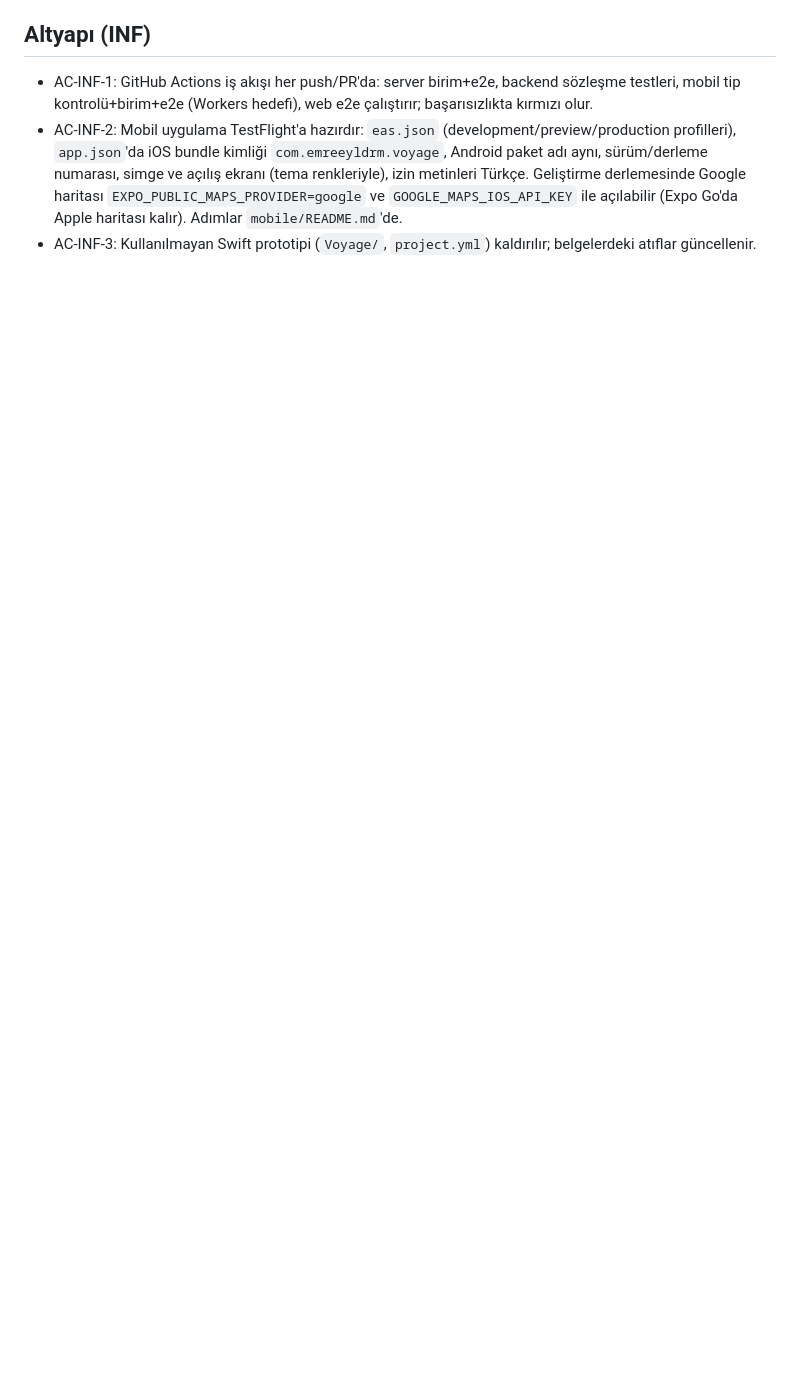
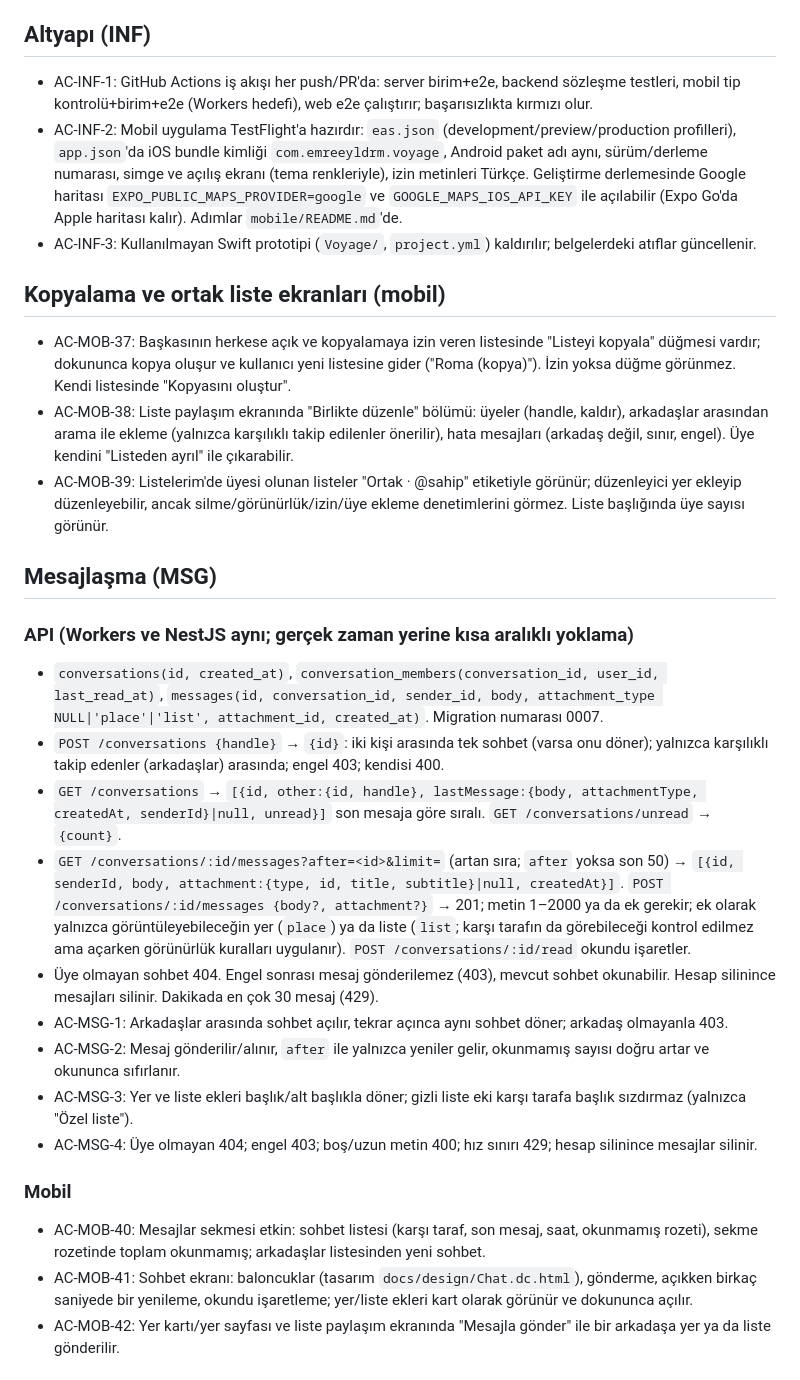
Before and after one commit to emreeyldrm/emreeyldrm, a Markdown page: docs/ACCEPTANCE.md, the part around one of its changes. Drawn GitHub-style; blank space fills up the shorter version.

Commit message:
Kabul kriterleri: kopyalama/ortak liste ekranları, mesajlaşma, plan iyileştirmeleri
Co-Authored-By: Claude Opus 5.5 <noreply@anthropic.com>
Claude-Session: https://claude.ai/code/session_01NpGdPWboHXRGZDSizoGn29

```diff
--- a/docs/ACCEPTANCE.md
+++ b/docs/ACCEPTANCE.md
@@ -399,3 +399,38 @@ sürümlerde `Tags, Comment`); koordinat yoktur. "Haritalar (yerleriniz)" ise y
   renkleriyle), izin metinleri Türkçe. Geliştirme derlemesinde Google haritası `EXPO_PUBLIC_MAPS_PROVIDER=google` ve
   `GOOGLE_MAPS_IOS_API_KEY` ile açılabilir (Expo Go'da Apple haritası kalır). Adımlar `mobile/README.md`'de.
 - AC-INF-3: Kullanılmayan Swift prototipi (`Voyage/`, `project.yml`) kaldırılır; belgelerdeki atıflar güncellenir.
+
+## Kopyalama ve ortak liste ekranları (mobil)
+- AC-MOB-37: Başkasının herkese açık ve kopyalamaya izin veren listesinde "Listeyi kopyala" düğmesi vardır; dokununca kopya
+  oluşur ve kullanıcı yeni listesine gider ("Roma (kopya)"). İzin yoksa düğme görünmez. Kendi listesinde "Kopyasını oluştur".
+- AC-MOB-38: Liste paylaşım ekranında "Birlikte düzenle" bölümü: üyeler (handle, kaldır), arkadaşlar arasından arama ile ekleme
+  (yalnızca karşılıklı takip edilenler önerilir), hata mesajları (arkadaş değil, sınır, engel). Üye kendini "Listeden ayrıl" ile
+  çıkarabilir.
+- AC-MOB-39: Listelerim'de üyesi olunan listeler "Ortak · @sahip" etiketiyle görünür; düzenleyici yer ekleyip düzenleyebilir,
+  ancak silme/görünürlük/izin/üye ekleme denetimlerini görmez. Liste başlığında üye sayısı görünür.
+
+## Mesajlaşma (MSG)
+### API (Workers ve NestJS aynı; gerçek zaman yerine kısa aralıklı yoklama)
+- `conversations(id, created_at)`, `conversation_members(conversation_id, user_id, last_read_at)`, `messages(id,
+  conversation_id, sender_id, body, attachment_type NULL|'place'|'list', attachment_id, created_at)`. Migration numarası 0007.
+- `POST /conversations {handle}` → `{id}`: iki kişi arasında tek sohbet (varsa onu döner); yalnızca karşılıklı takip edenler
+  (arkadaşlar) arasında; engel 403; kendisi 400.
+- `GET /conversations` → `[{id, other:{id, handle}, lastMessage:{body, attachmentType, createdAt, senderId}|null, unread}]`
+  son mesaja göre sıralı. `GET /conversations/unread` → `{count}`.
+- `GET /conversations/:id/messages?after=<id>&limit=` (artan sıra; `after` yoksa son 50) → `[{id, senderId, body,
+  attachment:{type, id, title, subtitle}|null, createdAt}]`. `POST /conversations/:id/messages {body?, attachment?}` → 201;
+  metin 1–2000 ya da ek gerekir; ek olarak yalnızca görüntüleyebileceğin yer (`place`) ya da liste (`list`; karşı tarafın da
+  görebileceği kontrol edilmez ama açarken görünürlük kuralları uygulanır). `POST /conversations/:id/read` okundu işaretler.
+- Üye olmayan sohbet 404. Engel sonrası mesaj gönderilemez (403), mevcut sohbet okunabilir. Hesap silinince mesajları silinir.
+  Dakikada en çok 30 mesaj (429).
+- AC-MSG-1: Arkadaşlar arasında sohbet açılır, tekrar açınca aynı sohbet döner; arkadaş olmayanla 403.
+- AC-MSG-2: Mesaj gönderilir/alınır, `after` ile yalnızca yeniler gelir, okunmamış sayısı doğru artar ve okununca sıfırlanır.
+- AC-MSG-3: Yer ve liste ekleri başlık/alt başlıkla döner; gizli liste eki karşı tarafa başlık sızdırmaz (yalnızca "Özel liste").
+- AC-MSG-4: Üye olmayan 404; engel 403; boş/uzun metin 400; hız sınırı 429; hesap silinince mesajlar silinir.
+### Mobil
+- AC-MOB-40: Mesajlar sekmesi etkin: sohbet listesi (karşı taraf, son mesaj, saat, okunmamış rozeti), sekme rozetinde toplam
+  okunmamış; arkadaşlar listesinden yeni sohbet.
+- AC-MOB-41: Sohbet ekranı: baloncuklar (tasarım `docs/design/Chat.dc.html`), gönderme, açıkken birkaç saniyede bir yenileme,
+  okundu işaretleme; yer/liste ekleri kart olarak görünür ve dokununca açılır.
+- AC-MOB-42: Yer kartı/yer sayfası ve liste paylaşım ekranında "Mesajla gönder" ile bir arkadaşa yer ya da liste gönderilir.
+
```
Also changed, not shown: other parts of docs/ACCEPTANCE.md (+16 -0 lines).
